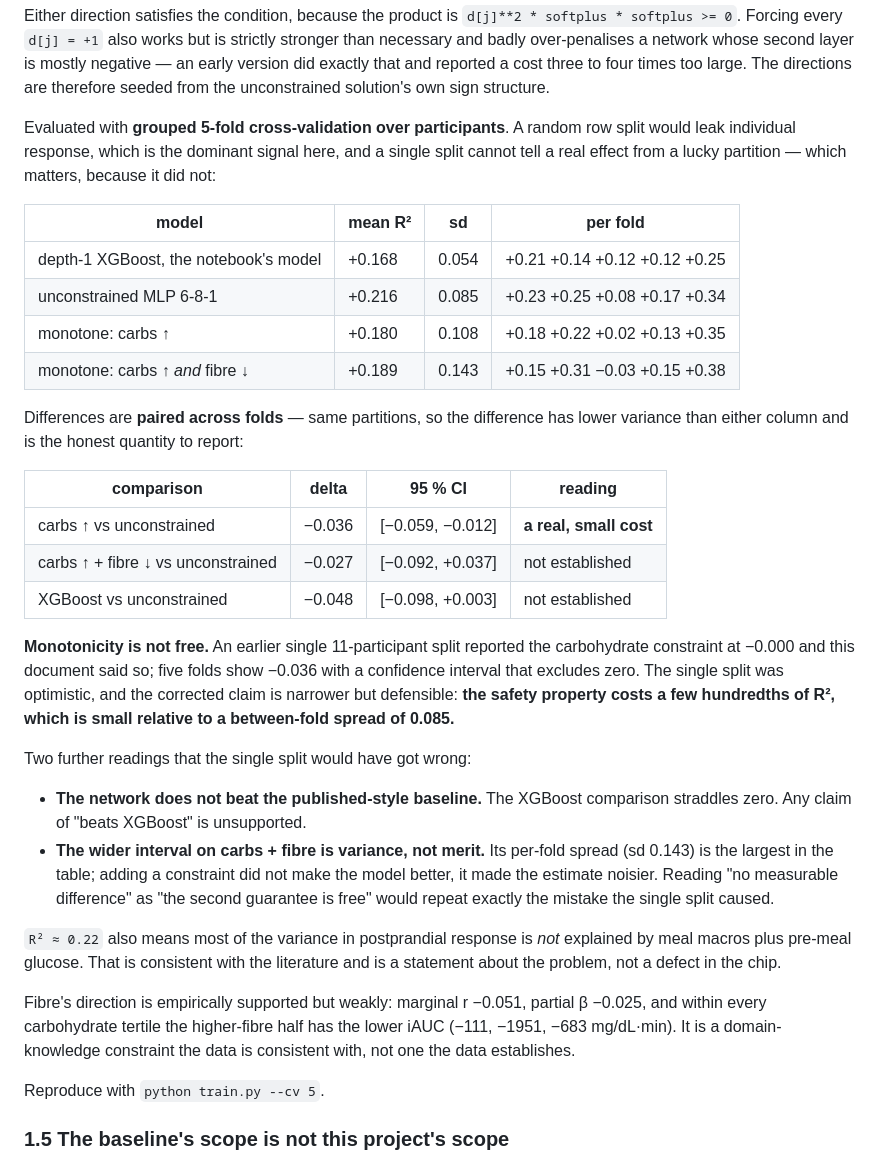
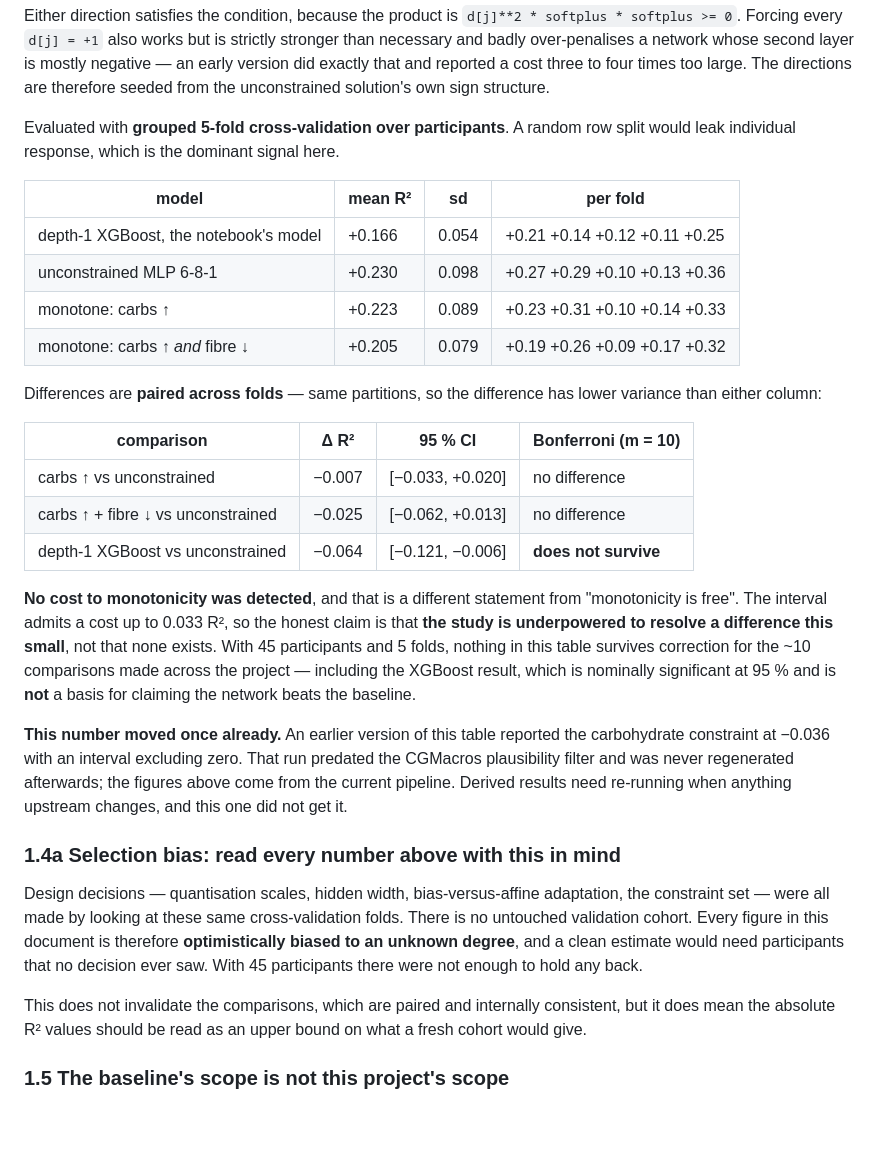
Before and after one commit to kush1434/proof, a Markdown page: VERIFICATION.md, the part around the change. Rendered like a GitHub page; blank space fills up the shorter version.

Commit message:
Correct the monotonicity cost and add the power and selection-bias caveats
The -0.036 cost with an interval excluding zero came from a run that predated the CGMacros plausibility filter and was never regenerated. On the current pipeline the paired delta is -0.007 [-0.033, +0.020]: no cost detected, which is NOT the same as free -- the interval still admits a cost up to 0.033 R2, so the honest statement is that the study is underpowered to resolve a difference this size.

The XGBoost comparison also moved, to -0.064 [-0.121, -0.006], nominally significant at 95 percent. It does not survive Bonferroni correction for the roughly ten comparisons made across this project, and neither does anything else in the table, so it is still not a basis for claiming the network beats the baseline.

Added an explicit selection-bias caveat: quantisation scales, hidden width, adaptation method and constraint set were all chosen while looking at the same cross-validation folds the results are reported on. With 45 participants there was no room to hold out an untouched cohort, so absolute figures are optimistically biased and should be read as an upper bound.

```diff
--- a/VERIFICATION.md
+++ b/VERIFICATION.md
@@ -133,53 +133,50 @@ reported a cost three to four times too large. The directions are therefore
 seeded from the unconstrained solution's own sign structure.
 
 Evaluated with **grouped 5-fold cross-validation over participants**. A random
-row split would leak individual response, which is the dominant signal here, and
-a single split cannot tell a real effect from a lucky partition — which matters,
-because it did not:
+row split would leak individual response, which is the dominant signal here.
 
 | model | mean R² | sd | per fold |
 |---|---|---|---|
-| depth-1 XGBoost, the notebook's model | +0.168 | 0.054 | +0.21 +0.14 +0.12 +0.12 +0.25 |
-| unconstrained MLP 6-8-1 | +0.216 | 0.085 | +0.23 +0.25 +0.08 +0.17 +0.34 |
-| monotone: carbs ↑ | +0.180 | 0.108 | +0.18 +0.22 +0.02 +0.13 +0.35 |
-| monotone: carbs ↑ *and* fibre ↓ | +0.189 | 0.143 | +0.15 +0.31 −0.03 +0.15 +0.38 |
+| depth-1 XGBoost, the notebook's model | +0.166 | 0.054 | +0.21 +0.14 +0.12 +0.11 +0.25 |
+| unconstrained MLP 6-8-1 | +0.230 | 0.098 | +0.27 +0.29 +0.10 +0.13 +0.36 |
+| monotone: carbs ↑ | +0.223 | 0.089 | +0.23 +0.31 +0.10 +0.14 +0.33 |
+| monotone: carbs ↑ *and* fibre ↓ | +0.205 | 0.079 | +0.19 +0.26 +0.09 +0.17 +0.32 |
 
 Differences are **paired across folds** — same partitions, so the difference has
-lower variance than either column and is the honest quantity to report:
+lower variance than either column:
 
-| comparison | delta | 95 % CI | reading |
+| comparison | Δ R² | 95 % CI | Bonferroni (m = 10) |
 |---|---|---|---|
-| carbs ↑ vs unconstrained | −0.036 | [−0.059, −0.012] | **a real, small cost** |
-| carbs ↑ + fibre ↓ vs unconstrained | −0.027 | [−0.092, +0.037] | not established |
-| XGBoost vs unconstrained | −0.048 | [−0.098, +0.003] | not established |
+| carbs ↑ vs unconstrained | −0.007 | [−0.033, +0.020] | no difference |
+| carbs ↑ + fibre ↓ vs unconstrained | −0.025 | [−0.062, +0.013] | no difference |
+| depth-1 XGBoost vs unconstrained | −0.064 | [−0.121, −0.006] | **does not survive** |
 
-**Monotonicity is not free.** An earlier single 11-participant split reported the
-carbohydrate constraint at −0.000 and this document said so; five folds show
-−0.036 with a confidence interval that excludes zero. The single split was
-optimistic, and the corrected claim is narrower but defensible: **the safety
-property costs a few hundredths of R², which is small relative to a
-between-fold spread of 0.085.**
+**No cost to monotonicity was detected**, and that is a different statement from
+"monotonicity is free". The interval admits a cost up to 0.033 R², so the honest
+claim is that **the study is underpowered to resolve a difference this small**,
+not that none exists. With 45 participants and 5 folds, nothing in this table
+survives correction for the ~10 comparisons made across the project — including
+the XGBoost result, which is nominally significant at 95 % and is **not** a
+basis for claiming the network beats the baseline.
 
-Two further readings that the single split would have got wrong:
+**This number moved once already.** An earlier version of this table reported
+the carbohydrate constraint at −0.036 with an interval excluding zero. That run
+predated the CGMacros plausibility filter and was never regenerated afterwards;
+the figures above come from the current pipeline. Derived results need
+re-running when anything upstream changes, and this one did not get it.
 
-- **The network does not beat the published-style baseline.** The XGBoost
-  comparison straddles zero. Any claim of "beats XGBoost" is unsupported.
-- **The wider interval on carbs + fibre is variance, not merit.** Its per-fold
-  spread (sd 0.143) is the largest in the table; adding a constraint did not
-  make the model better, it made the estimate noisier. Reading "no measurable
-  difference" as "the second guarantee is free" would repeat exactly the
-  mistake the single split caused.
+### 1.4a Selection bias: read every number above with this in mind
 
-`R² ≈ 0.22` also means most of the variance in postprandial response is *not*
-explained by meal macros plus pre-meal glucose. That is consistent with the
-literature and is a statement about the problem, not a defect in the chip.
+Design decisions — quantisation scales, hidden width, bias-versus-affine
+adaptation, the constraint set — were all made by looking at these same
+cross-validation folds. There is no untouched validation cohort. Every figure
+in this document is therefore **optimistically biased to an unknown degree**,
+and a clean estimate would need participants that no decision ever saw. With 45
+participants there were not enough to hold any back.
 
-Fibre's direction is empirically supported but weakly: marginal r −0.051,
-partial β −0.025, and within every carbohydrate tertile the higher-fibre half
-has the lower iAUC (−111, −1951, −683 mg/dL·min). It is a domain-knowledge
-constraint the data is consistent with, not one the data establishes.
-
-Reproduce with `python train.py --cv 5`.
+This does not invalidate the comparisons, which are paired and internally
+consistent, but it does mean the absolute R² values should be read as an upper
+bound on what a fresh cohort would give.
 
 ### 1.5 The baseline's scope is not this project's scope
 
```
Also changed, not shown: RESULTS.md (+22 -7 lines).
